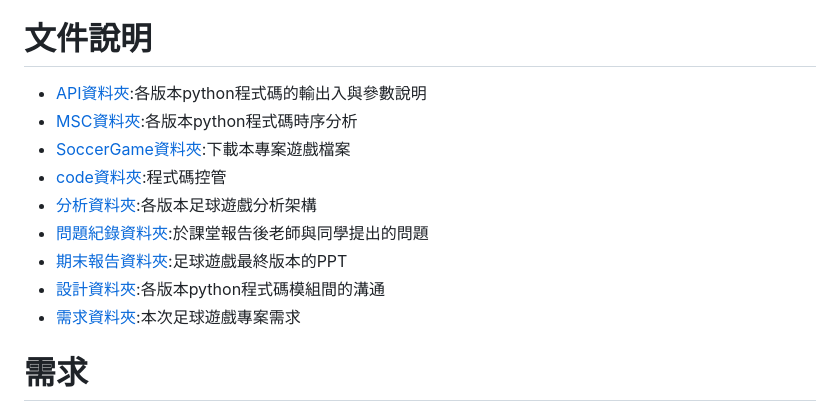
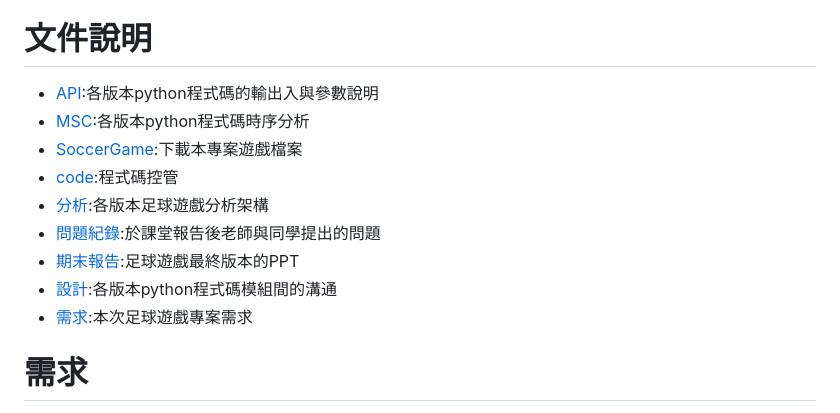
Before and after one commit to chi611/MachineLearning-soccergame, a Markdown page: README.md, the part around the change. GitHub-like rendering.

```diff
--- a/README.md
+++ b/README.md
@@ -11,15 +11,15 @@
 2.Unity與python溝通環境建立
 
 # 文件說明
-* [API資料夾](https://github.com/chi611/MachineLearning-soccergame/tree/master/API):各版本python程式碼的輸出入與參數說明
-* [MSC資料夾](https://github.com/chi611/MachineLearning-soccergame/tree/master/MSC):各版本python程式碼時序分析
-* [SoccerGame資料夾](https://github.com/chi611/MachineLearning-soccergame/tree/master/SoccerGame):下載本專案遊戲檔案
-* [code資料夾](https://github.com/chi611/MachineLearning-soccergame/tree/master/code):程式碼控管
-* [分析資料夾](https://github.com/chi611/MachineLearning-soccergame/tree/master/%E5%88%86%E6%9E%90):各版本足球遊戲分析架構
-* [問題紀錄資料夾](https://github.com/chi611/MachineLearning-soccergame/tree/master/%E5%95%8F%E9%A1%8C%E7%B4%80%E9%8C%84):於課堂報告後老師與同學提出的問題
-* [期末報告資料夾](https://github.com/chi611/MachineLearning-soccergame/tree/master/%E6%9C%9F%E6%9C%AB%E5%A0%B1%E5%91%8A):足球遊戲最終版本的PPT
-* [設計資料夾](https://github.com/chi611/MachineLearning-soccergame/tree/master/%E8%A8%AD%E8%A8%88):各版本python程式碼模組間的溝通
-* [需求資料夾](https://github.com/chi611/MachineLearning-soccergame/tree/master/%E9%9C%80%E6%B1%82):本次足球遊戲專案需求
+* [API](https://github.com/chi611/MachineLearning-soccergame/tree/master/API):各版本python程式碼的輸出入與參數說明
+* [MSC](https://github.com/chi611/MachineLearning-soccergame/tree/master/MSC):各版本python程式碼時序分析
+* [SoccerGame](https://github.com/chi611/MachineLearning-soccergame/tree/master/SoccerGame):下載本專案遊戲檔案
+* [code](https://github.com/chi611/MachineLearning-soccergame/tree/master/code):程式碼控管
+* [分析](https://github.com/chi611/MachineLearning-soccergame/tree/master/%E5%88%86%E6%9E%90):各版本足球遊戲分析架構
+* [問題紀錄](https://github.com/chi611/MachineLearning-soccergame/tree/master/%E5%95%8F%E9%A1%8C%E7%B4%80%E9%8C%84):於課堂報告後老師與同學提出的問題
+* [期末報告](https://github.com/chi611/MachineLearning-soccergame/tree/master/%E6%9C%9F%E6%9C%AB%E5%A0%B1%E5%91%8A):足球遊戲最終版本的PPT
+* [設計](https://github.com/chi611/MachineLearning-soccergame/tree/master/%E8%A8%AD%E8%A8%88):各版本python程式碼模組間的溝通
+* [需求](https://github.com/chi611/MachineLearning-soccergame/tree/master/%E9%9C%80%E6%B1%82):本次足球遊戲專案需求
 
 # 需求
 ![需求-驗收](https://user-images.githubusercontent.com/76472326/212071100-c684131f-c761-4b58-8152-bcb074bfa737.png)
```
